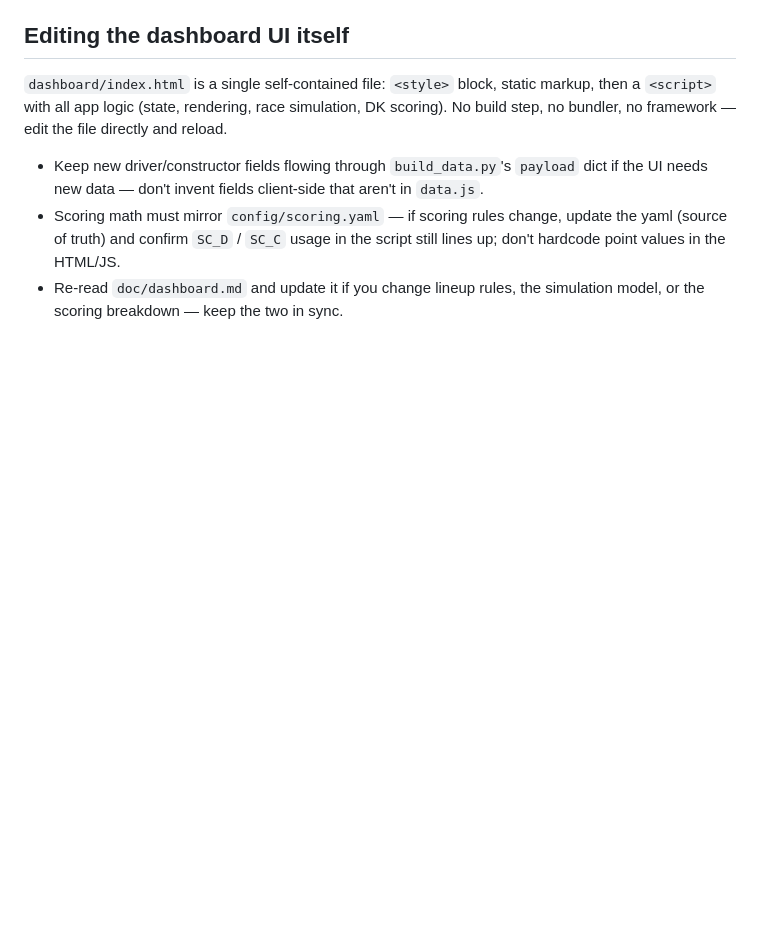
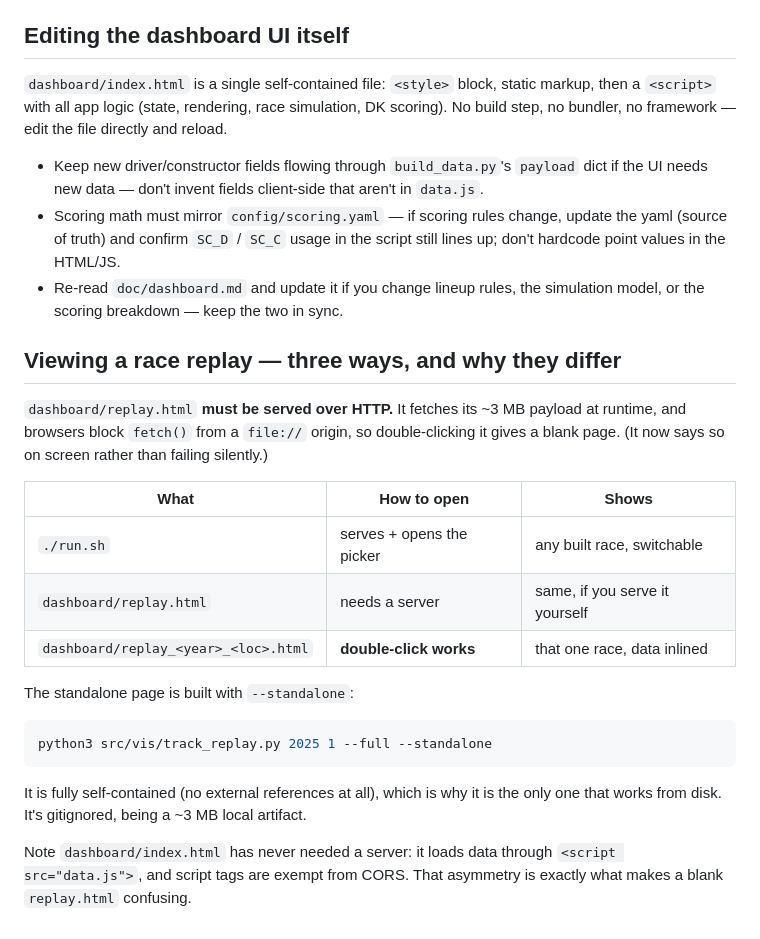
Before and after one commit to ming-zhao/f1-dk, a Markdown page: skill/dashboard.md, the part around the change. Rendered like a GitHub page; blank space fills up the shorter version.

Commit message:
Document the three ways to open a replay
The blank-page confusion has a documentation half: nothing said replay.html needs a
server while index.html does not, or that the --standalone build exists specifically
to be double-clickable. Records all three paths and the CORS reason they differ.

````diff
--- a/skill/dashboard.md
+++ b/skill/dashboard.md
@@ -136,3 +136,28 @@ file directly and reload.
   script still lines up; don't hardcode point values in the HTML/JS.
 - Re-read `doc/dashboard.md` and update it if you change lineup rules, the
   simulation model, or the scoring breakdown — keep the two in sync.
+
+## Viewing a race replay — three ways, and why they differ
+
+`dashboard/replay.html` **must be served over HTTP.** It fetches its ~3 MB payload at
+runtime, and browsers block `fetch()` from a `file://` origin, so double-clicking it
+gives a blank page. (It now says so on screen rather than failing silently.)
+
+| What | How to open | Shows |
+|---|---|---|
+| `./run.sh` | serves + opens the picker | any built race, switchable |
+| `dashboard/replay.html` | needs a server | same, if you serve it yourself |
+| `dashboard/replay_<year>_<loc>.html` | **double-click works** | that one race, data inlined |
+
+The standalone page is built with `--standalone`:
+
+```bash
+python3 src/vis/track_replay.py 2025 1 --full --standalone
+```
+
+It is fully self-contained (no external references at all), which is why it is the only
+one that works from disk. It's gitignored, being a ~3 MB local artifact.
+
+Note `dashboard/index.html` has never needed a server: it loads data through
+`<script src="data.js">`, and script tags are exempt from CORS. That asymmetry is
+exactly what makes a blank `replay.html` confusing.
````
